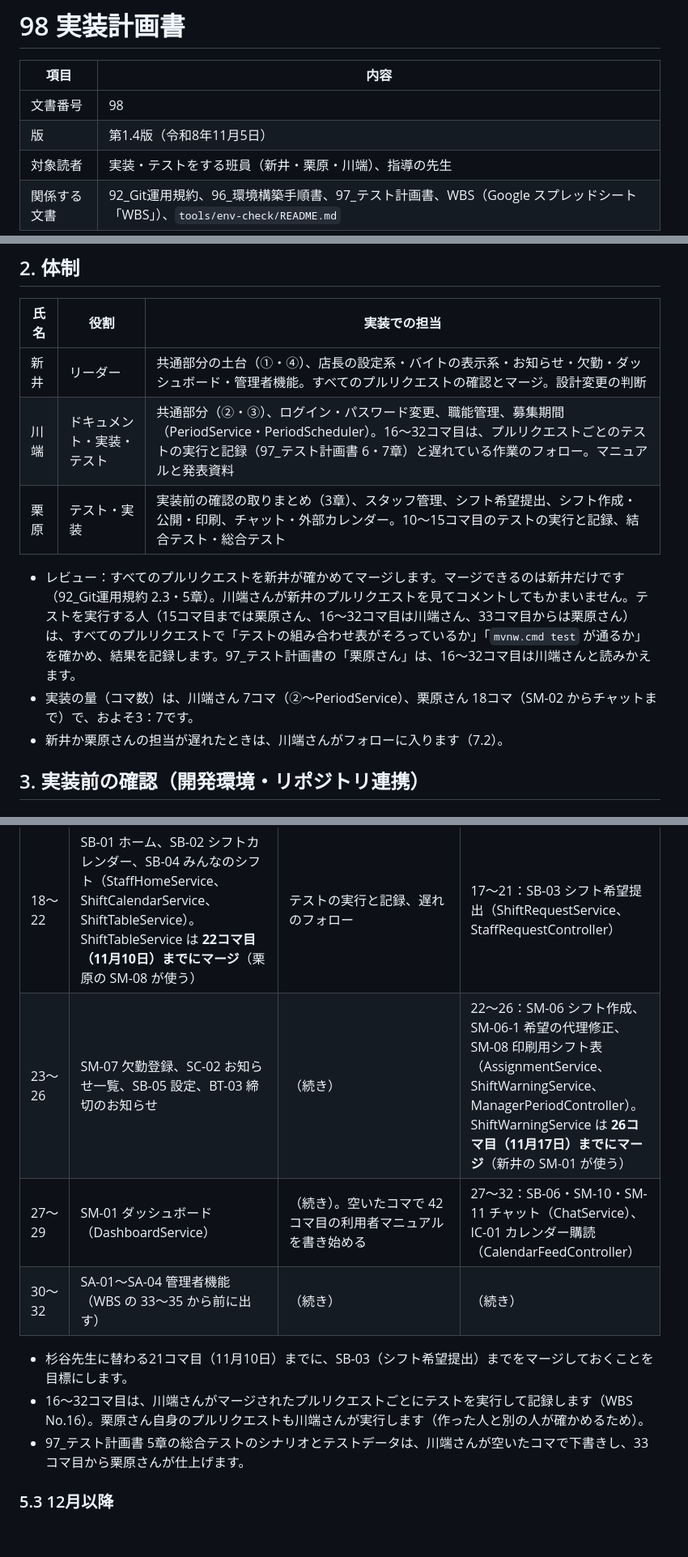
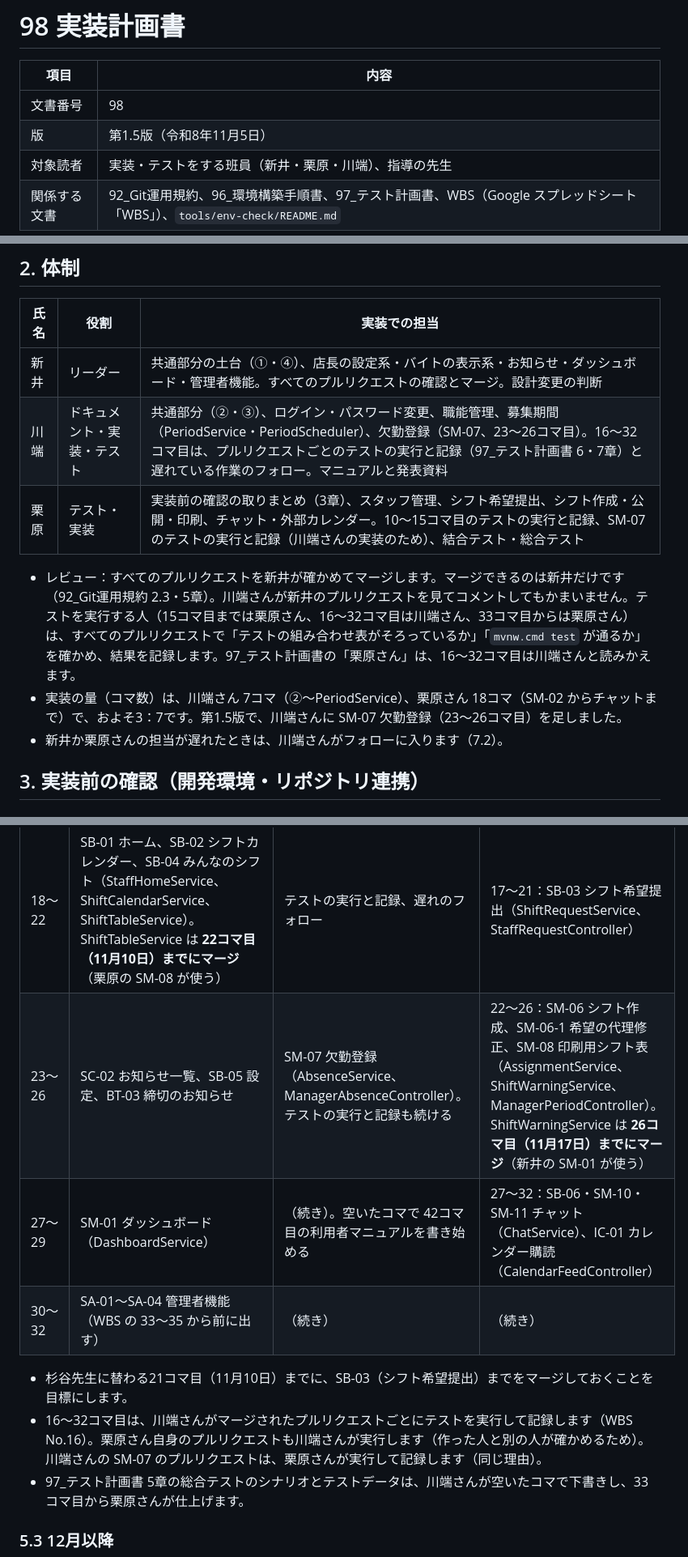
Before and after one commit to amasato1221/Numajo_Shift_Management_System_Fgroup, a Markdown page: docs/98_実装計画書.md, 3 parts joined by grey strips. Shown at 81% size. Rendered like a GitHub page; blank space fills up the shorter version.

Commit message:
docs: SM-07 欠勤登録の担当を変更（98 第1.5版） (#38)
実装を新井から川端に、テストを川端から栗原に移した。
AbsenceService・ManagerAbsenceController の持ち主も川端にした。


Claude-Session: https://claude.ai/code/session_01DMixyk7MvVDU8vX98NAVJK

Co-authored-by: Claude <noreply@anthropic.com>

```diff
--- a/docs/98_実装計画書.md
+++ b/docs/98_実装計画書.md
@@ -3,7 +3,7 @@
 | 項目 | 内容 |
 | --- | --- |
 | 文書番号 | 98 |
-| 版 | 第1.4版（令和8年11月5日） |
+| 版 | 第1.5版（令和8年11月5日） |
 | 対象読者 | 実装・テストをする班員（新井・栗原・川端）、指導の先生 |
 | 関係する文書 | 92_Git運用規約、96_環境構築手順書、97_テスト計画書、WBS（Google スプレッドシート「WBS」）、`tools/env-check/README.md` |
 
@@ -49,12 +50,12 @@ WBS では共通部分を 6〜7コマ目に置いていましたが、設計に8
 
 | 氏名 | 役割 | 実装での担当 |
 | --- | --- | --- |
-| 新井 | リーダー | 共通部分の土台（①・④）、店長の設定系・バイトの表示系・お知らせ・欠勤・ダッシュボード・管理者機能。すべてのプルリクエストの確認とマージ。設計変更の判断 |
-| 川端 | ドキュメント・実装・テスト | 共通部分（②・③）、ログイン・パスワード変更、職能管理、募集期間（PeriodService・PeriodScheduler）。16〜32コマ目は、プルリクエストごとのテストの実行と記録（97_テスト計画書 6・7章）と遅れている作業のフォロー。マニュアルと発表資料 |
-| 栗原 | テスト・実装 | 実装前の確認の取りまとめ（3章）、スタッフ管理、シフト希望提出、シフト作成・公開・印刷、チャット・外部カレンダー。10〜15コマ目のテストの実行と記録、結合テスト・総合テスト |
+| 新井 | リーダー | 共通部分の土台（①・④）、店長の設定系・バイトの表示系・お知らせ・ダッシュボード・管理者機能。すべてのプルリクエストの確認とマージ。設計変更の判断 |
+| 川端 | ドキュメント・実装・テスト | 共通部分（②・③）、ログイン・パスワード変更、職能管理、募集期間（PeriodService・PeriodScheduler）、欠勤登録（SM-07、23〜26コマ目）。16〜32コマ目は、プルリクエストごとのテストの実行と記録（97_テスト計画書 6・7章）と遅れている作業のフォロー。マニュアルと発表資料 |
+| 栗原 | テスト・実装 | 実装前の確認の取りまとめ（3章）、スタッフ管理、シフト希望提出、シフト作成・公開・印刷、チャット・外部カレンダー。10〜15コマ目のテストの実行と記録、SM-07 のテストの実行と記録（川端さんの実装のため）、結合テスト・総合テスト |
 
 - レビュー：すべてのプルリクエストを新井が確かめてマージします。マージできるのは新井だけです（92_Git運用規約 2.3・5章）。川端さんが新井のプルリクエストを見てコメントしてもかまいません。テストを実行する人（15コマ目までは栗原さん、16〜32コマ目は川端さん、33コマ目からは栗原さん）は、すべてのプルリクエストで「テストの組み合わせ表がそろっているか」「`mvnw.cmd test` が通るか」を確かめ、結果を記録します。97_テスト計画書の「栗原さん」は、16〜32コマ目は川端さんと読みかえます。
-- 実装の量（コマ数）は、川端さん 7コマ（②〜PeriodService）、栗原さん 18コマ（SM-02 からチャットまで）で、およそ3：7です。
+- 実装の量（コマ数）は、川端さん 7コマ（②〜PeriodService）、栗原さん 18コマ（SM-02 からチャットまで）で、およそ3：7です。第1.5版で、川端さんに SM-07 欠勤登録（23〜26コマ目）を足しました。
 - 新井か栗原さんの担当が遅れたときは、川端さんがフォローに入ります（7.2）。
 
 ## 3. 実装前の確認（開発環境・リポジトリ連携）
@@ -139,12 +140,12 @@ WBS では共通部分を 6〜7コマ目に置いていましたが、設計に8
 | 13〜14 | NotificationSettingService・CalendarFeedService（SM-03 が使うので先に作る） | SM-04 職能管理（SkillService、ManagerSkillController）。**14コマ目までにマージ**（栗原の SM-03 が使う） | 12コマ目までのプルリクエストのテストの実行と記録。15コマ目からの担当の設計書（20・30）を読む |
 | 15〜17 | SM-05 必要人数設定（RequiredStaffService）、SM-09 店舗設定（ManagerSettingController） | 15：PeriodService と PeriodScheduler（BT-01・BT-02）。**16コマ目までにマージ**（栗原の SB-03・SM-06、新井の SB-02 が使う）<br>16〜：プルリクエストごとのテストの実行と記録 | 15〜16：SM-02・SM-03 スタッフ一覧・登録（StaffService、ManagerStaffController）<br>17：SB-03 に着手 |
 | 18〜22 | SB-01 ホーム、SB-02 シフトカレンダー、SB-04 みんなのシフト（StaffHomeService、ShiftCalendarService、ShiftTableService）。ShiftTableService は **22コマ目（11月10日）までにマージ**（栗原の SM-08 が使う） | テストの実行と記録、遅れのフォロー | 17〜21：SB-03 シフト希望提出（ShiftRequestService、StaffRequestController） |
-| 23〜26 | SM-07 欠勤登録、SC-02 お知らせ一覧、SB-05 設定、BT-03 締切のお知らせ | （続き） | 22〜26：SM-06 シフト作成、SM-06-1 希望の代理修正、SM-08 印刷用シフト表（AssignmentService、ShiftWarningService、ManagerPeriodController）。ShiftWarningService は **26コマ目（11月17日）までにマージ**（新井の SM-01 が使う） |
+| 23〜26 | SC-02 お知らせ一覧、SB-05 設定、BT-03 締切のお知らせ | SM-07 欠勤登録（AbsenceService、ManagerAbsenceController）。テストの実行と記録も続ける | 22〜26：SM-06 シフト作成、SM-06-1 希望の代理修正、SM-08 印刷用シフト表（AssignmentService、ShiftWarningService、ManagerPeriodController）。ShiftWarningService は **26コマ目（11月17日）までにマージ**（新井の SM-01 が使う） |
 | 27〜29 | SM-01 ダッシュボード（DashboardService） | （続き）。空いたコマで 42コマ目の利用者マニュアルを書き始める | 27〜32：SB-06・SM-10・SM-11 チャット（ChatService）、IC-01 カレンダー購読（CalendarFeedController） |
 | 30〜32 | SA-01〜SA-04 管理者機能（WBS の 33〜35 から前に出す） | （続き） | （続き） |
 
 - 杉谷先生に替わる21コマ目（11月10日）までに、SB-03（シフト希望提出）までをマージしておくことを目標にします。
-- 16〜32コマ目は、川端さんがマージされたプルリクエストごとにテストを実行して記録します（WBS No.16）。栗原さん自身のプルリクエストも川端さんが実行します（作った人と別の人が確かめるため）。
+- 16〜32コマ目は、川端さんがマージされたプルリクエストごとにテストを実行して記録します（WBS No.16）。栗原さん自身のプルリクエストも川端さんが実行します（作った人と別の人が確かめるため）。川端さんの SM-07 のプルリクエストは、栗原さんが実行して記録します（同じ理由）。
 - 97_テスト計画書 5章の総合テストのシナリオとテストデータは、川端さんが空いたコマで下書きし、33コマ目から栗原さんが仕上げます。
 
 ### 5.3 12月以降
```
Also changed, not shown: other parts of docs/98_実装計画書.md (+4 -2 lines).
